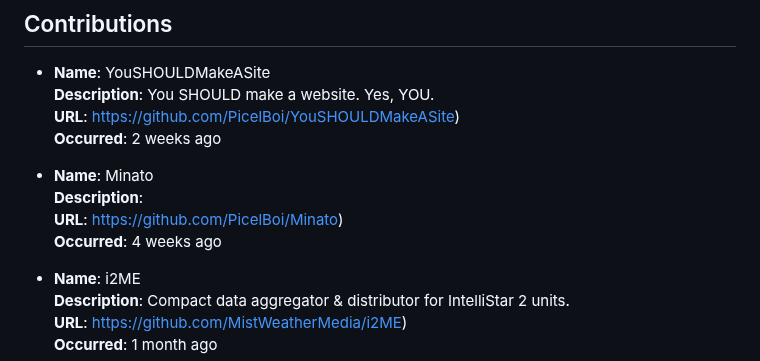
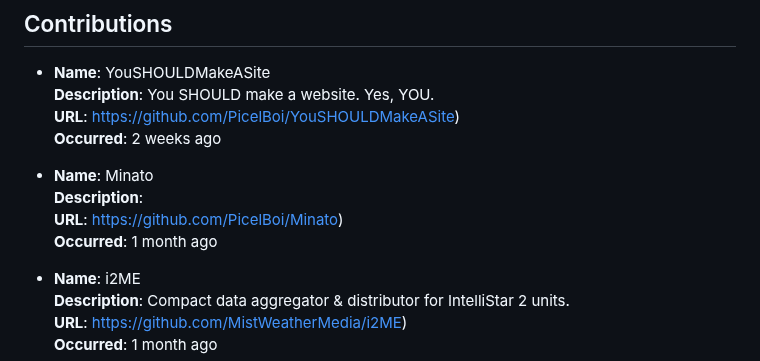
Before and after one commit to PicelBoi/PicelBoi, a Markdown page: README.md, the part around the change. GitHub-like rendering.

Commit message:
New README, incoming!

```diff
--- a/README.md
+++ b/README.md
@@ -92,7 +92,7 @@ To learn more, check out my website, https://picelboi.xyz.
 - **Name**: Minato
   **Description**:
   **URL**: https://github.com/PicelBoi/Minato)
-  **Occurred**: 4 weeks ago
+  **Occurred**: 1 month ago
 
 - **Name**: i2ME
   **Description**: Compact data aggregator & distributor for IntelliStar 2 units.
```
